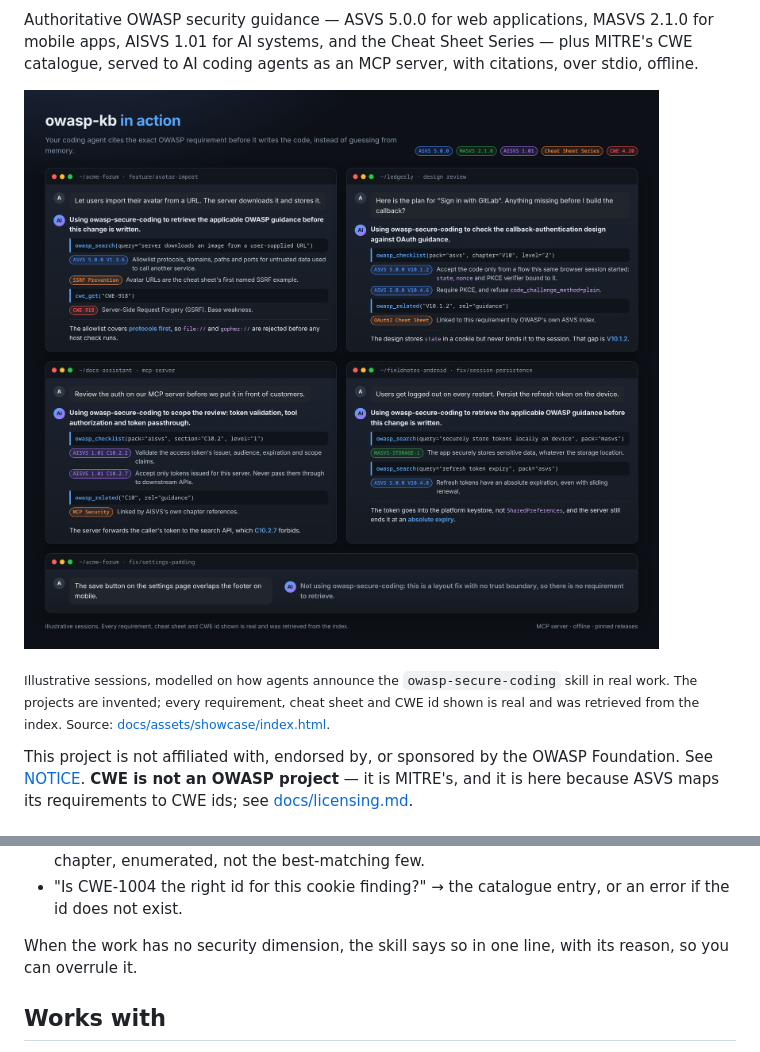
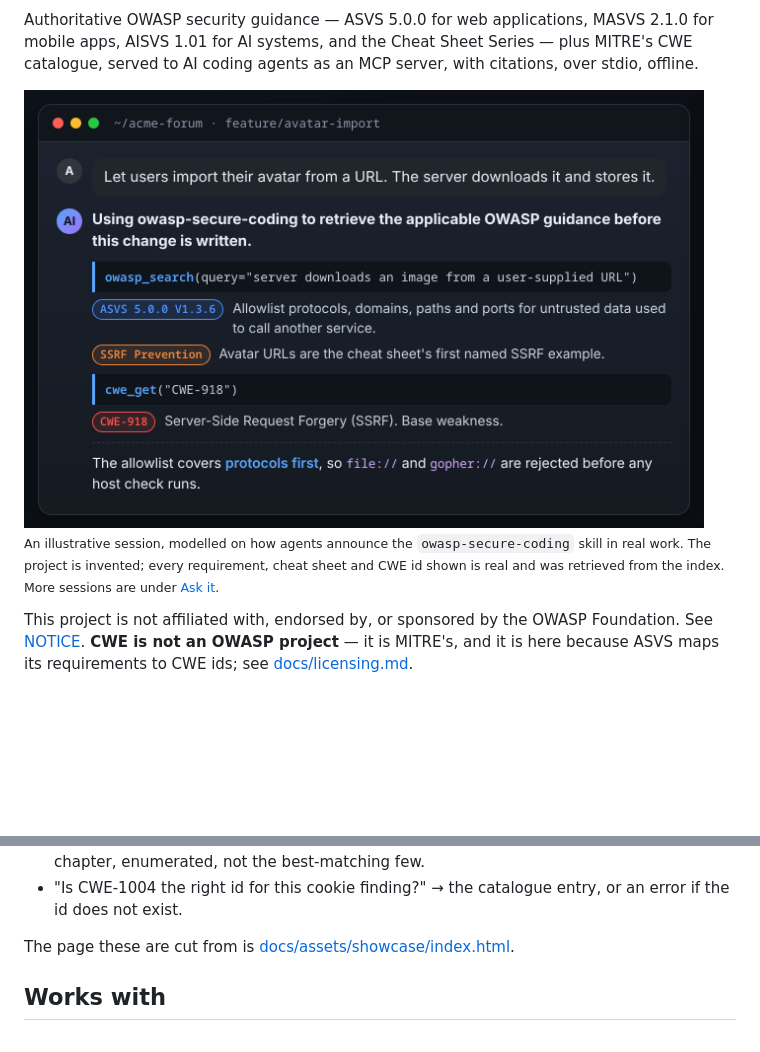
Before and after one commit to Crimson7research/owasp-kb, a Markdown page: README.md, 2 parts joined by grey strips. GitHub-like rendering; pictures changed too: docs/assets/in-action-ssrf-avatar-import.png (added), docs/assets/owasp-kb-in-action.png (deleted); blank space fills up the shorter version.

```diff
--- a/README.md
+++ b/README.md
@@ -17,12 +17,12 @@ Authoritative OWASP security guidance — ASVS 5.0.0 for web applications, MASVS
 plus MITRE's CWE catalogue, served to AI coding agents as an MCP server, with
 citations, over stdio, offline.
 
-![Five illustrative agent sessions: an SSRF fix citing ASVS V1.3.6 and CWE-918, an OAuth design review citing ASVS V10.1.2, an MCP server review citing AISVS C10.2.2 and C10.2.7, an Android token-storage change citing MASVS-STORAGE-1, and the skill declining a CSS fix](docs/assets/owasp-kb-in-action.png)
+<img src="docs/assets/in-action-ssrf-avatar-import.png" width="680" alt="An agent asked to import avatars from a URL announces owasp-secure-coding, retrieves ASVS V1.3.6, the SSRF Prevention cheat sheet and CWE-918, and allowlists protocols before hosts">
 
-<sub>Illustrative sessions, modelled on how agents announce the
-`owasp-secure-coding` skill in real work. The projects are invented; every
+<sub>An illustrative session, modelled on how agents announce the
+`owasp-secure-coding` skill in real work. The project is invented; every
 requirement, cheat sheet and CWE id shown is real and was retrieved from the
-index. Source: [docs/assets/showcase/index.html](docs/assets/showcase/index.html).</sub>
+index. More sessions are under [Ask it](#ask-it).</sub>
 
 This project is not affiliated with, endorsed by, or sponsored by the OWASP
 Foundation. See [NOTICE](licenses/NOTICE). **CWE is not an OWASP project** —
@@ -62,8 +80,8 @@ citation back instead of a recollection:
 - "Is CWE-1004 the right id for this cookie finding?" → the catalogue entry, or
   an error if the id does not exist.
 
-When the work has no security dimension, the skill says so in one line, with
-its reason, so you can overrule it.
+The page these are cut from is
+[docs/assets/showcase/index.html](docs/assets/showcase/index.html).
 
 ## Works with
 
```
Also changed, not shown: other parts of README.md (+24 -6 lines), docs/assets/in-action-aisvs-mcp-server-review.png (added), docs/assets/in-action-declines-a-css-fix.png (added), docs/assets/in-action-masvs-token-storage.png (added), docs/assets/in-action-oauth-callback-review.png (added), 1 other file.
